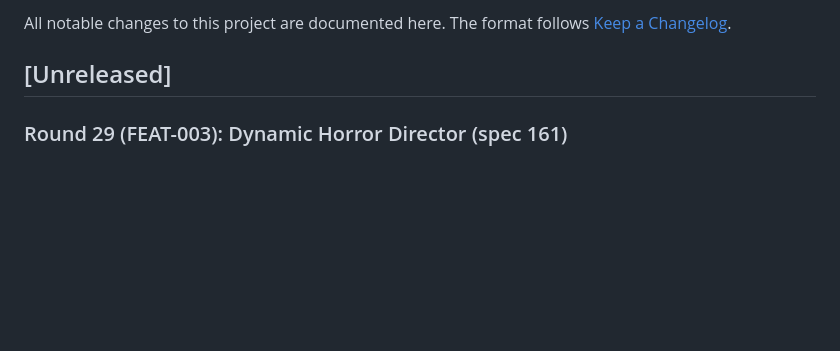
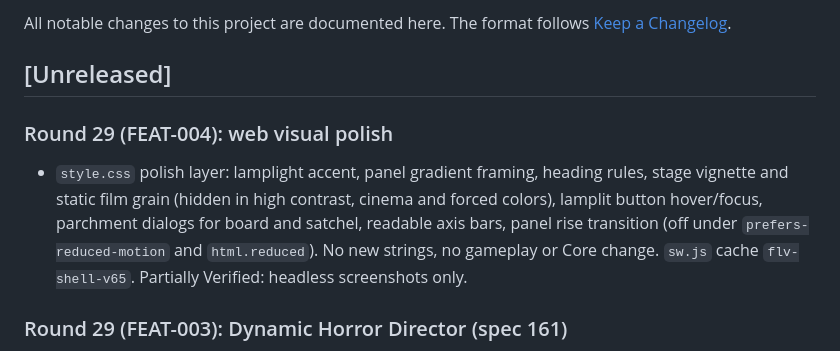
Before and after one commit to MiChaelinzo/Frankenstein-s-Lovecraftian-Village, a Markdown page: CHANGELOG.md, the part around the change. GitHub-like rendering; blank space fills up the shorter version.

```diff
--- a/CHANGELOG.md
+++ b/CHANGELOG.md
@@ -3,6 +3,9 @@
 All notable changes to this project are documented here. The format follows [Keep a Changelog](https://keepachangelog.com/en/1.1.0/).
 
 ## [Unreleased]
+
+### Round 29 (FEAT-004): web visual polish
+- `style.css` polish layer: lamplight accent, panel gradient framing, heading rules, stage vignette and static film grain (hidden in high contrast, cinema and forced colors), lamplit button hover/focus, parchment dialogs for board and satchel, readable axis bars, panel rise transition (off under `prefers-reduced-motion` and `html.reduced`). No new strings, no gameplay or Core change. `sw.js` cache `flv-shell-v65`. Partially Verified: headless screenshots only.
 
 ### Round 29 (FEAT-003): Dynamic Horror Director (spec 161)
 - Horror director inputs wired in `app.js`: knowledge (board tier 0..5 scaled to permille), clue progress (`vigil.clueProgress()`, vigil clues over the campaign goal) and safe-zone ticks (`nextSafeZoneTicks`, `nearLitLamp` in `director.js`: +1 per game minute within 6 m of a lit lantern, -1 away, capped at 120). They were 0 before. Web-only bookkeeping: Core just receives the numbers, golden unchanged. Wiring is Partially Verified (unit tests of the helpers, no browser run); the Unity runtime is Unverified.
```
Also changed, not shown: README.md (+3 -0 lines), docs/media/r29-title-polish.png (added), docs/media/r29-village-vignette.png (added), 2 other files.
